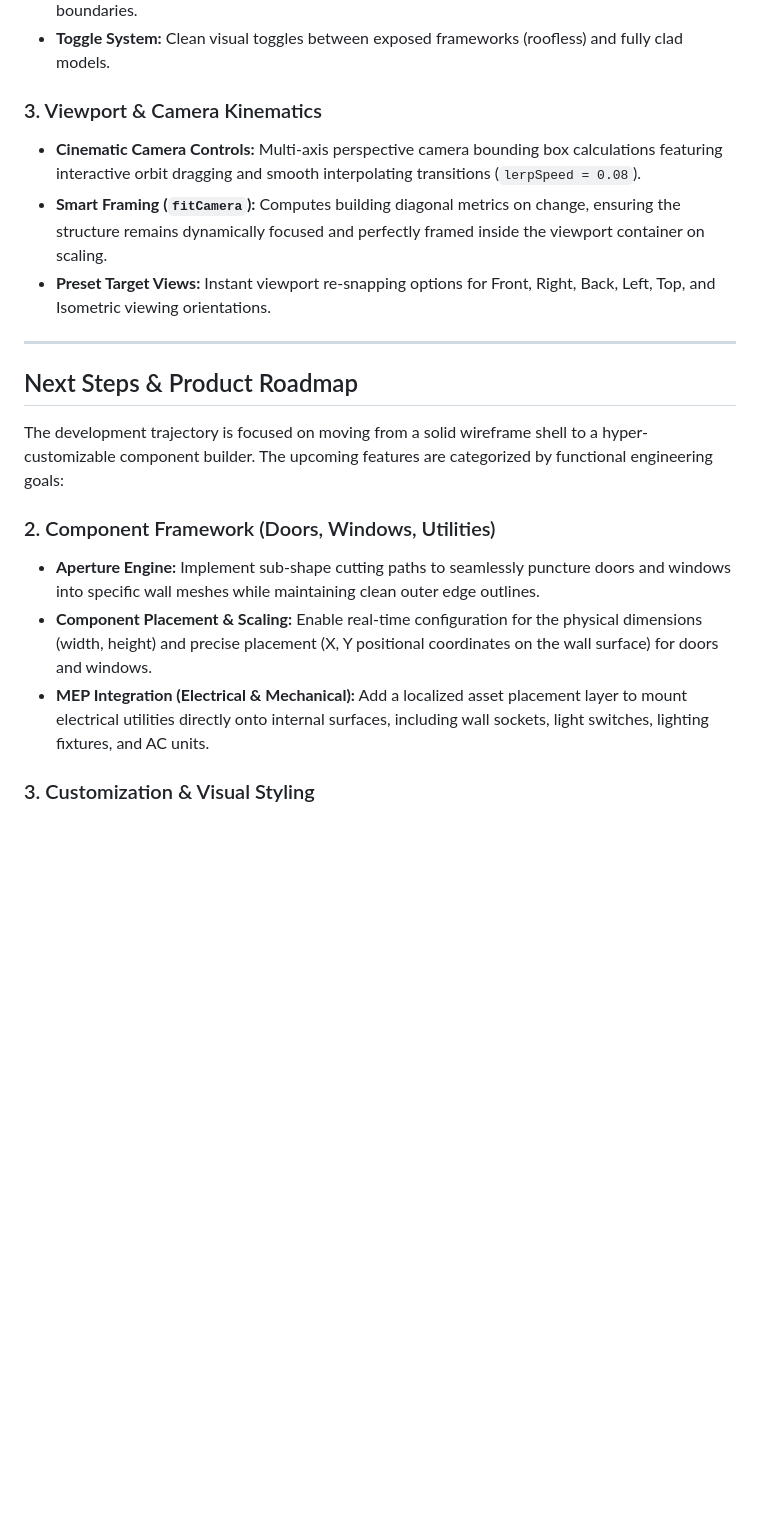
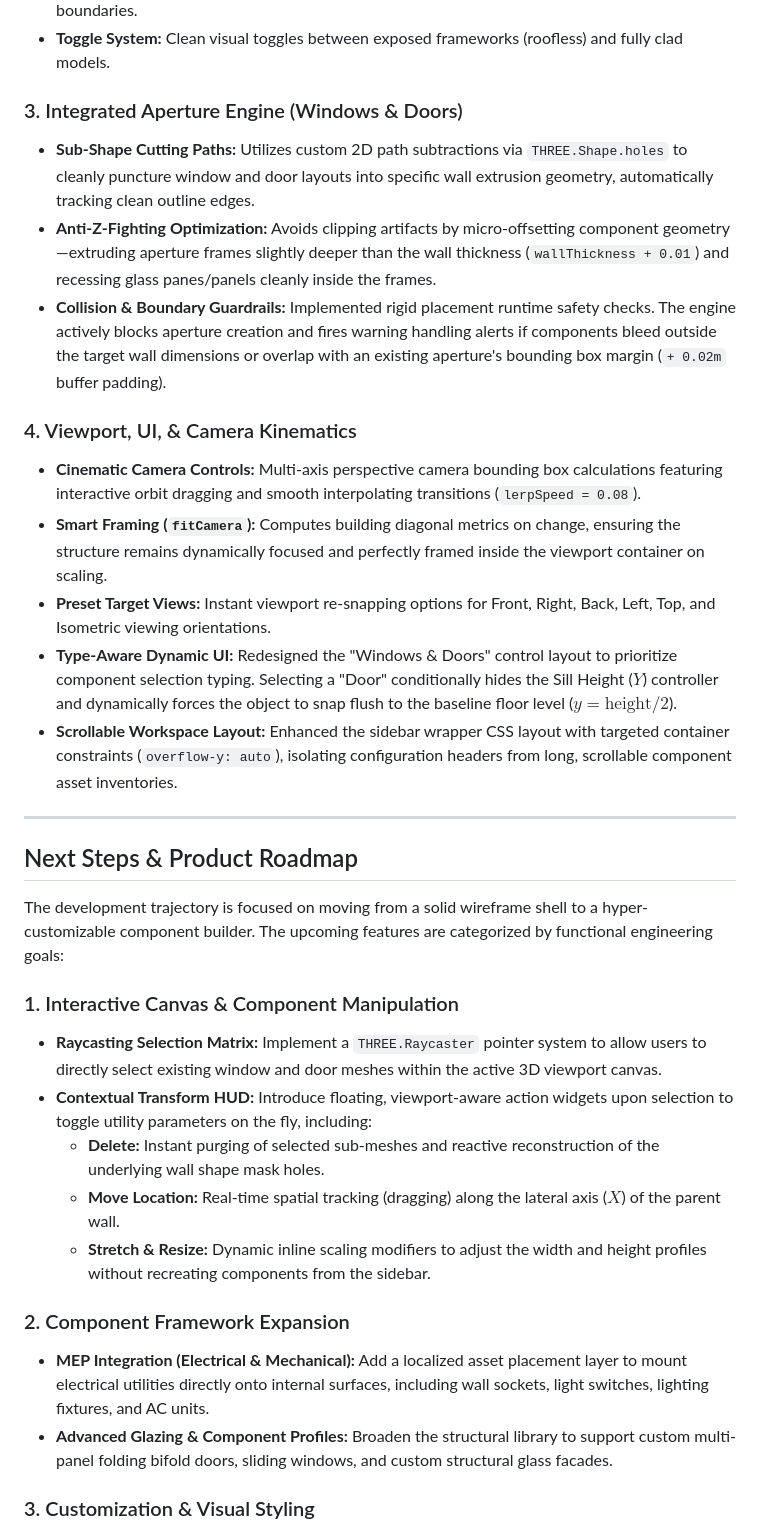
Before and after one commit to Blaisesa/Modular-Steel-Homes, a Markdown page: README.md, the part around the change. Rendered like a GitHub page; blank space fills up the shorter version.

Commit message:
docs(readme): add 3D raycasting and component manipulation features to roadmap

```diff
--- a/README.md
+++ b/README.md
@@ -22,10 +22,17 @@ The project features a responsive 3D viewport with fully integrated global state
 * **Pent Roof:** Single sloped roof structures tracking calculated slope rises (`slopeHeight`) from back-to-front. Includes automatic roof translation adjustments to snap perfectly to structural boundaries.
 * **Toggle System:** Clean visual toggles between exposed frameworks (roofless) and fully clad models.
 
-### 3. Viewport & Camera Kinematics
+### 3. Integrated Aperture Engine (Windows & Doors)
+* **Sub-Shape Cutting Paths:** Utilizes custom 2D path subtractions via `THREE.Shape.holes` to cleanly puncture window and door layouts into specific wall extrusion geometry, automatically tracking clean outline edges.
+* **Anti-Z-Fighting Optimization:** Avoids clipping artifacts by micro-offsetting component geometry—extruding aperture frames slightly deeper than the wall thickness (`wallThickness + 0.01`) and recessing glass panes/panels cleanly inside the frames.
+* **Collision & Boundary Guardrails:** Implemented rigid placement runtime safety checks. The engine actively blocks aperture creation and fires warning handling alerts if components bleed outside the target wall dimensions or overlap with an existing aperture's bounding box margin (`+ 0.02m` buffer padding).
+
+### 4. Viewport, UI, & Camera Kinematics
 * **Cinematic Camera Controls:** Multi-axis perspective camera bounding box calculations featuring interactive orbit dragging and smooth interpolating transitions (`lerpSpeed = 0.08`).
 * **Smart Framing (`fitCamera`):** Computes building diagonal metrics on change, ensuring the structure remains dynamically focused and perfectly framed inside the viewport container on scaling.
 * **Preset Target Views:** Instant viewport re-snapping options for Front, Right, Back, Left, Top, and Isometric viewing orientations.
+* **Type-Aware Dynamic UI:** Redesigned the "Windows & Doors" control layout to prioritize component selection typing. Selecting a "Door" conditionally hides the Sill Height ($Y$) controller and dynamically forces the object to snap flush to the baseline floor level ($y = \text{height} / 2$).
+* **Scrollable Workspace Layout:** Enhanced the sidebar wrapper CSS layout with targeted container constraints (`overflow-y: auto`), isolating configuration headers from long, scrollable component asset inventories.
 
 ---
 
@@ -33,10 +40,16 @@ The project features a responsive 3D viewport with fully integrated global state
 
 The development trajectory is focused on moving from a solid wireframe shell to a hyper-customizable component builder. The upcoming features are categorized by functional engineering goals:
 
-### 2. Component Framework (Doors, Windows, Utilities)
-* **Aperture Engine:** Implement sub-shape cutting paths to seamlessly puncture doors and windows into specific wall meshes while maintaining clean outer edge outlines.
-* **Component Placement & Scaling:** Enable real-time configuration for the physical dimensions (width, height) and precise placement (X, Y positional coordinates on the wall surface) for doors and windows.
+### 1. Interactive Canvas & Component Manipulation
+* **Raycasting Selection Matrix:** Implement a `THREE.Raycaster` pointer system to allow users to directly select existing window and door meshes within the active 3D viewport canvas.
+* **Contextual Transform HUD:** Introduce floating, viewport-aware action widgets upon selection to toggle utility parameters on the fly, including:
+  * **Delete:** Instant purging of selected sub-meshes and reactive reconstruction of the underlying wall shape mask holes.
+  * **Move Location:** Real-time spatial tracking (dragging) along the lateral axis ($X$) of the parent wall.
+  * **Stretch & Resize:** Dynamic inline scaling modifiers to adjust the width and height profiles without recreating components from the sidebar.
+
+### 2. Component Framework Expansion
 * **MEP Integration (Electrical & Mechanical):** Add a localized asset placement layer to mount electrical utilities directly onto internal surfaces, including wall sockets, light switches, lighting fixtures, and AC units.
+* **Advanced Glazing & Component Profiles:** Broaden the structural library to support custom multi-panel folding bifold doors, sliding windows, and custom structural glass facades.
 
 ### 3. Customization & Visual Styling
 * **Per-Wall Material Isolation:** Decouple global building attributes to allow distinct configurations, window arrangements, or component layouts unique to individual panels.
```
